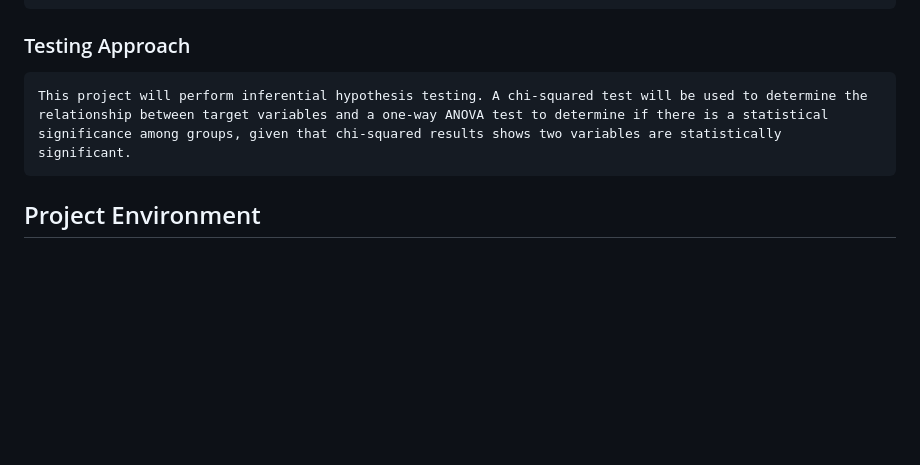
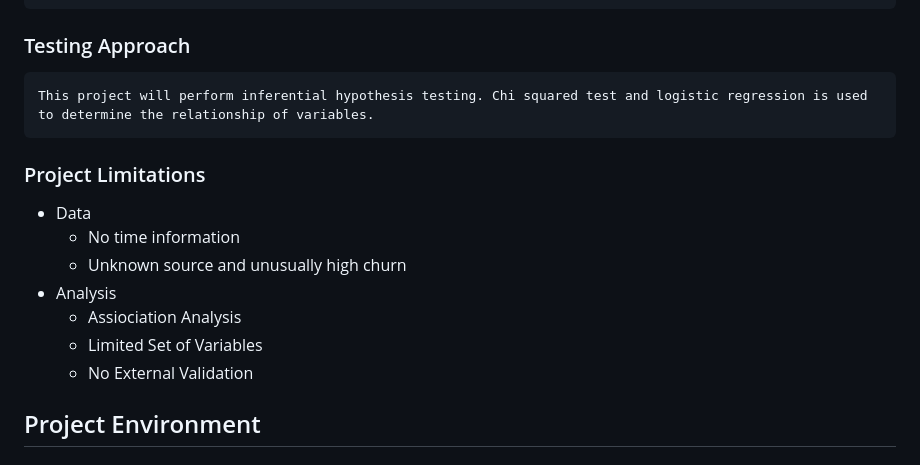
Before and after one commit to JL-Moreno021/Customer-Churn-Audit, a Markdown page: Analysis_5_Customer_Demographics/README.md, the part around the change. Rendered like a GitHub page; blank space fills up the shorter version.

```diff
--- a/Analysis_5_Customer_Demographics/README.md
+++ b/Analysis_5_Customer_Demographics/README.md
@@ -4,7 +4,15 @@
 ### Project Description
     This project will analyze geographic and demographic cohors in relation to spending behavior. The analysis will include region, gender, age, and payment method.
 ### Testing Approach
-    This project will perform inferential hypothesis testing. A chi-squared test will be used to determine the relationship between target variables and a one-way ANOVA test to determine if there is a statistical significance among groups, given that chi-squared results shows two variables are statistically significant.
+    This project will perform inferential hypothesis testing. Chi squared test and logistic regression is used to determine the relationship of variables.
+### Project Limitations
+* Data
+    - No time information
+    - Unknown source and unusually high churn
+* Analysis
+    - Assiociation Analysis
+    - Limited Set of Variables
+    - No External Validation
 
 ## Project Environment
 ### IDE (Integrated Development Environment)
```
Also changed, not shown: Analysis_5_Customer_Demographics/executive_summary.md (+13 -0 lines), Analysis_5_Customer_Demographics/images/image-1.png (added), Analysis_5_Customer_Demographics/images/image-2.png (added), Analysis_5_Customer_Demographics/images/image-3.png (added), Analysis_5_Customer_Demographics/images/image.png (added), 3 other files.
